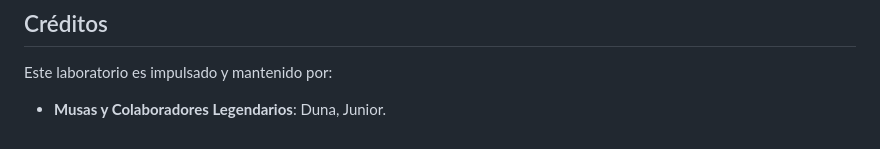
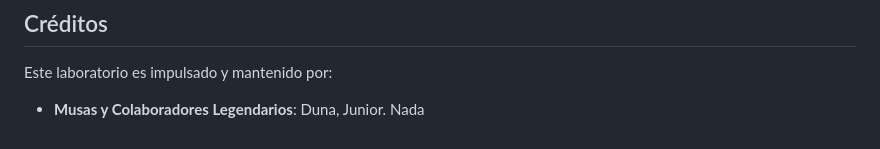
Before and after one commit to MoliDJunior/document, a Markdown page: README.md, the part around the change. Rendered like a GitHub page.

```diff
--- a/README.md
+++ b/README.md
@@ -54,3 +54,4 @@ A diferencia de las documentaciones técnicas aburridas y densas, este laborator
 Este laboratorio es impulsado y mantenido por:
 
 - **Musas y Colaboradores Legendarios**: Duna, Junior.
+Nada
```
